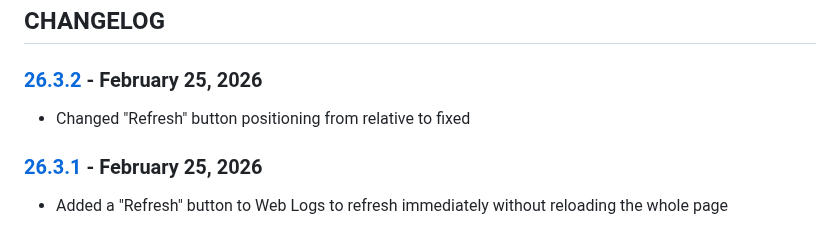
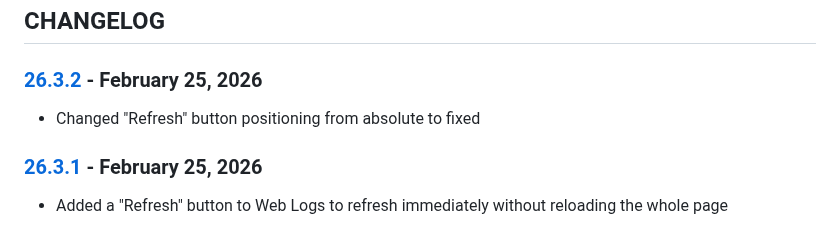
Before and after one commit to cmason3/jinjafx_server, a Markdown page: CHANGELOG.md, the part around the change. Rendered like a GitHub page.

Commit message:
update buttton

```diff
--- a/CHANGELOG.md
+++ b/CHANGELOG.md
@@ -1,7 +1,7 @@
 ## CHANGELOG
 
 ### [26.3.2] - February 25, 2026
-- Changed "Refresh" button positioning from relative to fixed
+- Changed "Refresh" button positioning from absolute to fixed
 
 ### [26.3.1] - February 25, 2026
 - Added a "Refresh" button to Web Logs to refresh immediately without reloading the whole page
```
